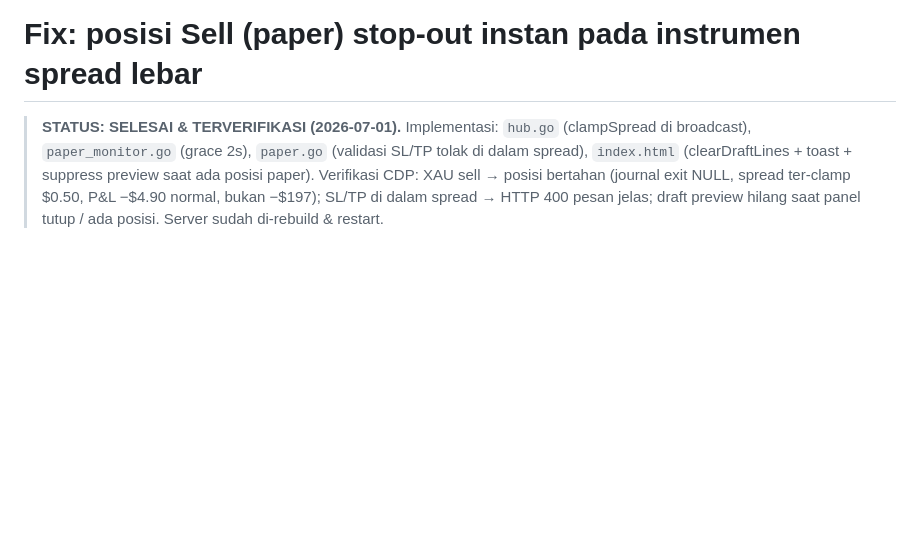
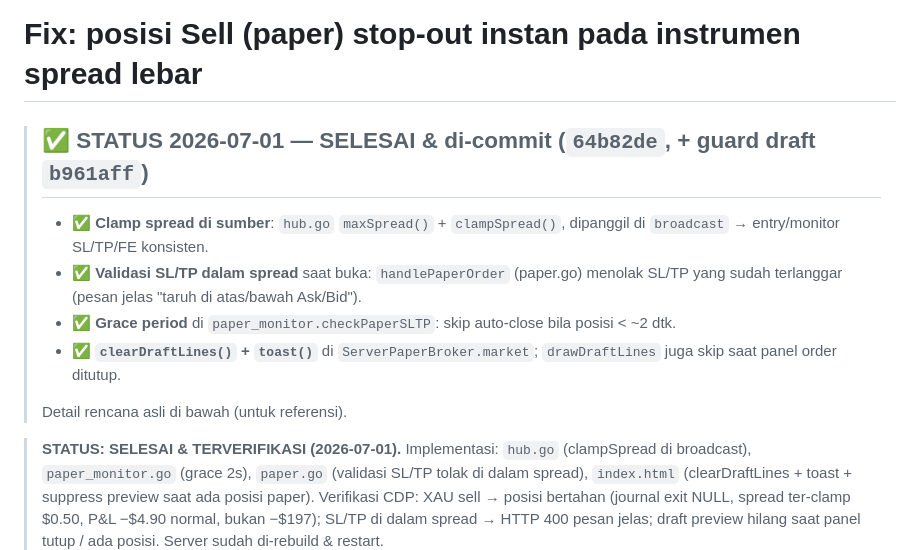
Before and after one commit to zihar/luna-trade, a Markdown page: docs/fix-order-sell-paper-stopout.md, the part around the change. GitHub-like rendering; blank space fills up the shorter version.

```diff
--- a/docs/fix-order-sell-paper-stopout.md
+++ b/docs/fix-order-sell-paper-stopout.md
@@ -1,4 +1,12 @@
 # Fix: posisi Sell (paper) stop-out instan pada instrumen spread lebar
+
+> ## ✅ STATUS 2026-07-01 — SELESAI & di-commit (`64b82de`, + guard draft `b961aff`)
+> - ✅ **Clamp spread di sumber**: `hub.go` `maxSpread()` + `clampSpread()`, dipanggil di `broadcast` → entry/monitor SL/TP/FE konsisten.
+> - ✅ **Validasi SL/TP dalam spread** saat buka: `handlePaperOrder` (paper.go) menolak SL/TP yang sudah terlanggar (pesan jelas "taruh di atas/bawah Ask/Bid").
+> - ✅ **Grace period** di `paper_monitor.checkPaperSLTP`: skip auto-close bila posisi < ~2 dtk.
+> - ✅ **`clearDraftLines()` + `toast()`** di `ServerPaperBroker.market`; `drawDraftLines` juga skip saat panel order ditutup.
+>
+> Detail rencana asli di bawah (untuk referensi).
 
 > **STATUS: SELESAI & TERVERIFIKASI (2026-07-01).** Implementasi: `hub.go` (clampSpread di
 > broadcast), `paper_monitor.go` (grace 2s), `paper.go` (validasi SL/TP tolak di dalam
```
Also changed, not shown: docs/ui-polish-luna-plan.md (+27 -1 lines).
